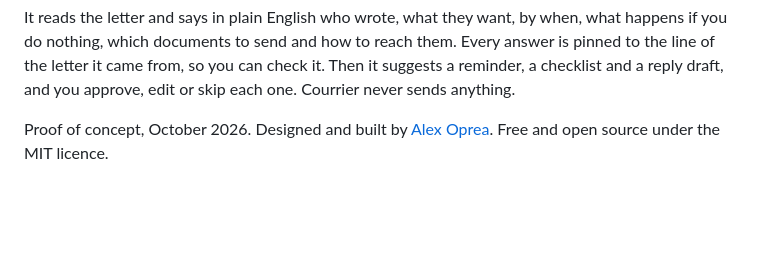
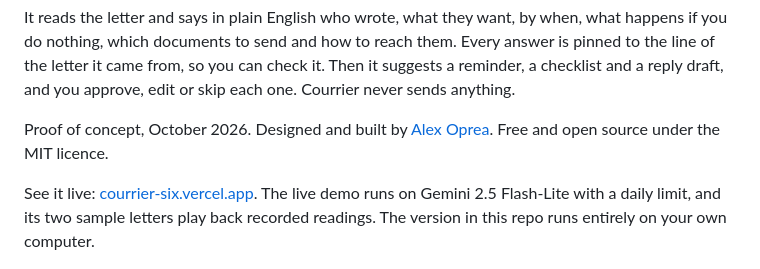
Before and after one commit to opreadoru/courrier, a Markdown page: README.md, the part around the change. Rendered like a GitHub page; blank space fills up the shorter version.

Commit message:
Link the live demo from the README

```diff
--- a/README.md
+++ b/README.md
@@ -5,6 +5,8 @@ Courrier helps someone who lives in France, and does not read French well, under
 It reads the letter and says in plain English who wrote, what they want, by when, what happens if you do nothing, which documents to send and how to reach them. Every answer is pinned to the line of the letter it came from, so you can check it. Then it suggests a reminder, a checklist and a reply draft, and you approve, edit or skip each one. Courrier never sends anything.
 
 Proof of concept, October 2026. Designed and built by [Alex Oprea](https://opreadoru.com). Free and open source under the MIT licence.
+
+See it live: [courrier-six.vercel.app](https://courrier-six.vercel.app). The live demo runs on Gemini 2.5 Flash-Lite with a daily limit, and its two sample letters play back recorded readings. The version in this repo runs entirely on your own computer.
 
 ![Courrier reading a sample letter: the letter on the left with numbered pins, the answers on the right](docs/screenshot.png)
 
```
